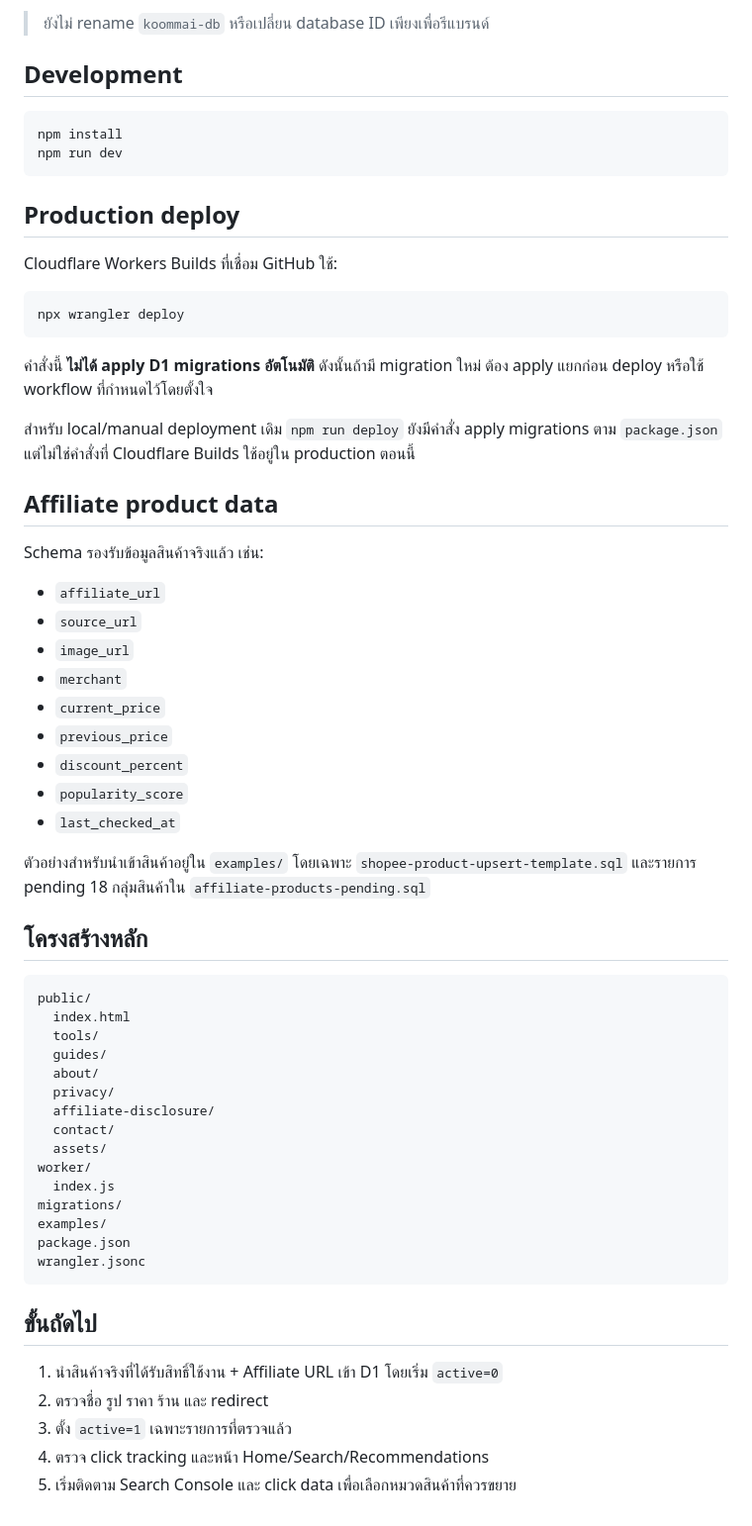
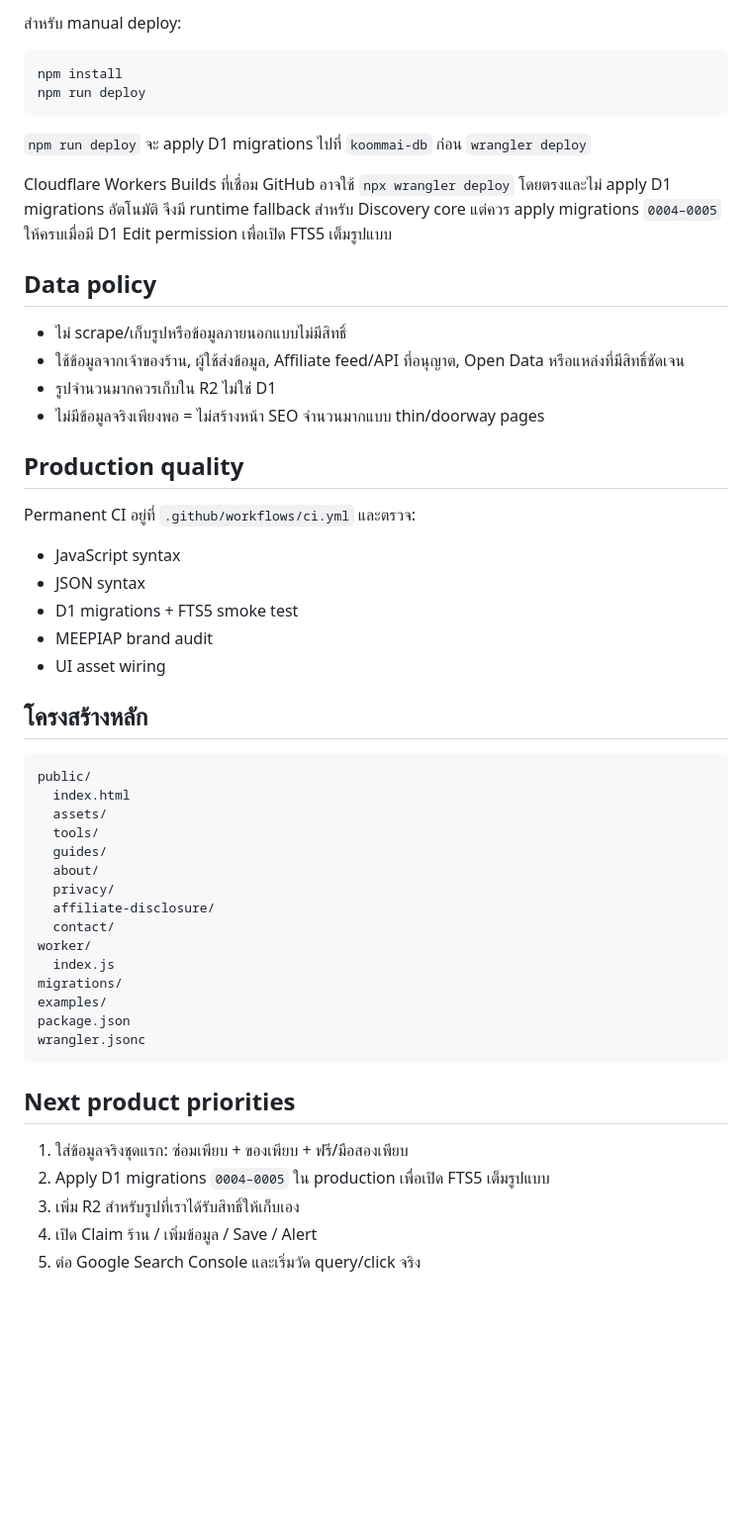
Before and after one commit to project-alis/koommai.web, a Markdown page: README.md, the part around one of its changes. Shown at 99% size. Drawn GitHub-style; blank space fills up the shorter version.

````diff
--- a/README.md
+++ b/README.md
@@ -38,47 +66,39 @@ Canonical, og:url, sitemap และ robots.txt สร้างจาก request
 
-> ยังไม่ rename `koommai-db` หรือเปลี่ยน database ID เพียงเพื่อรีแบรนด์
-
-## Development
+สำหรับ manual deploy:
 ```bash
 npm install
-npm run dev
+npm run deploy
 ```
 
-## Production deploy
-Cloudflare Workers Builds ที่เชื่อม GitHub ใช้:
-```bash
-npx wrangler deploy
-```
+`npm run deploy` จะ apply D1 migrations ไปที่ `koommai-db` ก่อน `wrangler deploy`
 
-คำสั่งนี้ **ไม่ได้ apply D1 migrations อัตโนมัติ** ดังนั้นถ้ามี migration ใหม่ ต้อง apply แยกก่อน deploy หรือใช้ workflow ที่กำหนดไว้โดยตั้งใจ
+Cloudflare Workers Builds ที่เชื่อม GitHub อาจใช้ `npx wrangler deploy` โดยตรงและไม่ apply D1 migrations อัตโนมัติ จึงมี runtime fallback สำหรับ Discovery core แต่ควร apply migrations `0004–0005` ให้ครบเมื่อมี D1 Edit permission เพื่อเปิด FTS5 เต็มรูปแบบ
 
-สำหรับ local/manual deployment เดิม `npm run deploy` ยังมีคำสั่ง apply migrations ตาม `package.json` แต่ไม่ใช่คำสั่งที่ Cloudflare Builds ใช้อยู่ใน production ตอนนี้
+## Data policy
+- ไม่ scrape/เก็บรูปหรือข้อมูลภายนอกแบบไม่มีสิทธิ์
+- ใช้ข้อมูลจากเจ้าของร้าน, ผู้ใช้ส่งข้อมูล, Affiliate feed/API ที่อนุญาต, Open Data หรือแหล่งที่มีสิทธิ์ชัดเจน
+- รูปจำนวนมากควรเก็บใน R2 ไม่ใช่ D1
+- ไม่มีข้อมูลจริงเพียงพอ = ไม่สร้างหน้า SEO จำนวนมากแบบ thin/doorway pages
 
-## Affiliate product data
-Schema รองรับข้อมูลสินค้าจริงแล้ว เช่น:
-- `affiliate_url`
-- `source_url`
-- `image_url`
-- `merchant`
-- `current_price`
-- `previous_price`
-- `discount_percent`
-- `popularity_score`
-- `last_checked_at`
-
-ตัวอย่างสำหรับนำเข้าสินค้าอยู่ใน `examples/` โดยเฉพาะ `shopee-product-upsert-template.sql` และรายการ pending 18 กลุ่มสินค้าใน `affiliate-products-pending.sql`
+## Production quality
+Permanent CI อยู่ที่ `.github/workflows/ci.yml` และตรวจ:
+- JavaScript syntax
+- JSON syntax
+- D1 migrations + FTS5 smoke test
+- MEEPIAP brand audit
+- UI asset wiring
 
 ## โครงสร้างหลัก
 ```text
 public/
   index.html
+  assets/
   tools/
   guides/
   about/
   privacy/
   affiliate-disclosure/
   contact/
-  assets/
 worker/
   index.js
 migrations/
@@ -87,9 +107,9 @@ package.json
 wrangler.jsonc
 ```
 
-## ขั้นถัดไป
-1. นำสินค้าจริงที่ได้รับสิทธิ์ใช้งาน + Affiliate URL เข้า D1 โดยเริ่ม `active=0`
-2. ตรวจชื่อ รูป ราคา ร้าน และ redirect
-3. ตั้ง `active=1` เฉพาะรายการที่ตรวจแล้ว
-4. ตรวจ click tracking และหน้า Home/Search/Recommendations
-5. เริ่มติดตาม Search Console และ click data เพื่อเลือกหมวดสินค้าที่ควรขยาย
+## Next product priorities
+1. ใส่ข้อมูลจริงชุดแรก: ซ่อมเพียบ + ของเพียบ + ฟรี/มือสองเพียบ
+2. Apply D1 migrations `0004–0005` ใน production เพื่อเปิด FTS5 เต็มรูปแบบ
+3. เพิ่ม R2 สำหรับรูปที่เราได้รับสิทธิ์ให้เก็บเอง
+4. เปิด Claim ร้าน / เพิ่มข้อมูล / Save / Alert
+5. ต่อ Google Search Console และเริ่มวัด query/click จริง
````
Also changed, not shown: other parts of README.md (+47 -19 lines).
